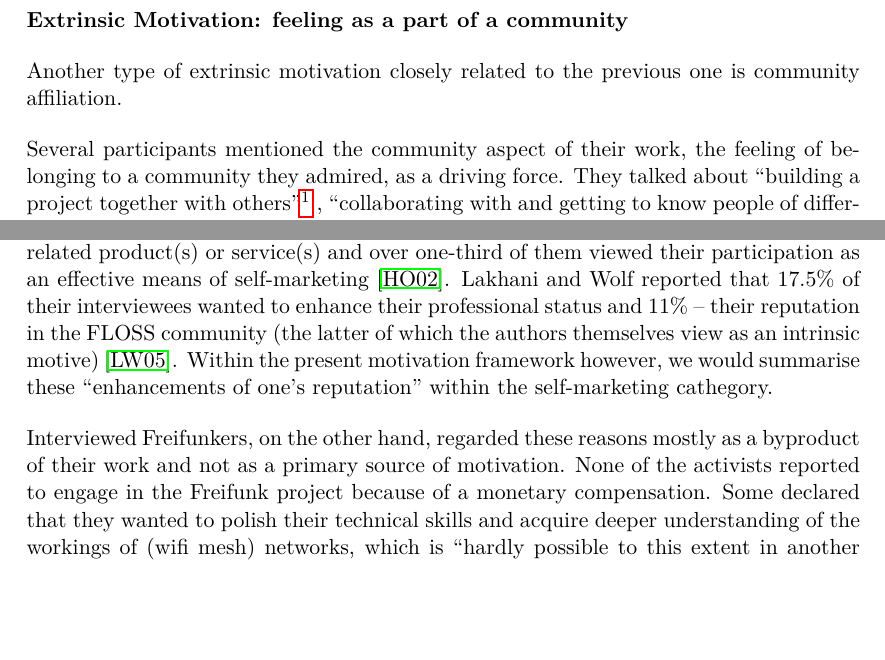
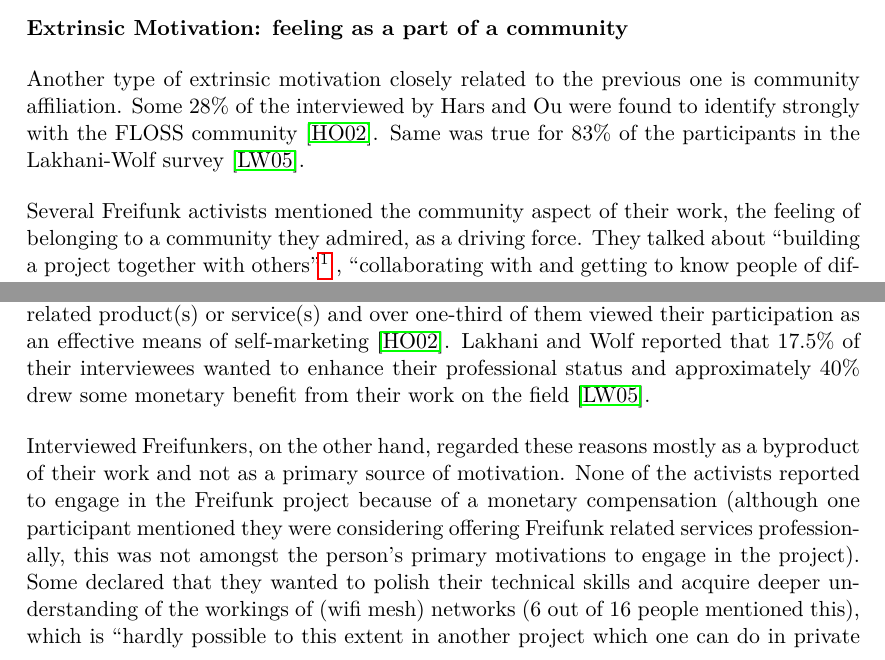
Before and after one commit to lusy/motFossFf-paper, a LaTeX paper (main.tex, which reads 5-Freifunk.tex): two parts of pages 10 and 12 of 18, joined at a grey line, cut so that both start at the same text, the shorter picture padded with empty space. Compiled offline with pdfLaTeX.

Commit message:
revise results section

```diff
--- a/5-Freifunk.tex
+++ b/5-Freifunk.tex
@@ -71,9 +72,11 @@ Although net neutrality is one of the key principles in the Pico-Peering-Agreeme
 %Why hackers do... too
 
 Another type of extrinsic motivation closely related to the previous one is community affiliation.
+Some $28\%$ of the interviewed by Hars and Ou were found to identify strongly with the FLOSS community~\cite{HarOu2002}.
+Same was true for $83\%$ of the participants in the Lakhani-Wolf survey~\cite{LakWo2005}.
 
 % feeling part of a community
-Several participants mentioned the community aspect of their work, the feeling of belonging to a community they admired, as a driving force.
+Several Freifunk activists mentioned the community aspect of their work, the feeling of belonging to a community they admired, as a driving force.
 They talked about ``building a project together with others''\footnote{The interviews were conducted in German. Here mentioned citations have been translated by the author. The author carries responsibility and apologises for any inaccuracies.}
 , ``collaborating with and getting to know people of different ages and backgrounds, which would have hardly happened in a different setting'' and ``expanding one's horizons and getting out of one's comfort zone''.
 We can recognise here the ``relatedness to others'' component from the motivations' research which apparently drives individuals to internalising the activity they engage in~\cite{RyDe2000}.
@@ -149,21 +152,14 @@ The suggested future reward may denote direct monetary benefit or the indirect p
 On the whole, we can maintain that all these factors appear to be fairly important for FLOSS developers.
 Ca.\ $41\%$ of the participants in the Lakhani-Wolf survey~\cite{LakWo2005} and $88\%$ of the interviewed by Hars and Ou~\cite{HarOu2002} confessed that they wanted to better their skills.
 Furthermore, Hars and Ou found that $16\%$ of their participants were paid directly to contribute to FLOSS projects, $14\%$ wanted to sell or were already selling related product(s) or service(s) and over one-third of them viewed their participation as an effective means of self-marketing~\cite{HarOu2002}.
-Lakhani and Wolf reported that $17.5\%$ of their interviewees wanted to enhance their professional status and $11\%$ -- their reputation in the FLOSS community (the latter of which the authors themselves view as an intrinsic motive)~\cite{LakWo2005}.
-Within the present motivation framework however, we would summarise these ``enhancements of one's reputation'' within the self-marketing cathegory.
-
-\begin{comment}
-Lakhani and Wolf:
-oder
-17.5% Enhance professional status (kategorisiert als expected approval) --> self-marketing
-11.0% Enhance reputation in F/OSS community(intrinsic bei denen) --> expected approval?
-\end{comment}
+Lakhani and Wolf reported that $17.5\%$ of their interviewees wanted to enhance their professional status and approximately $40\%$ drew some monetary benefit from their work on the field~\cite{LakWo2005}.
 
 % monetary compensation (extrinsic)
 Interviewed Freifunkers, on the other hand, regarded these reasons mostly as a byproduct of their work and not as a primary source of motivation.
-None of the activists reported to engage in the Freifunk project because of a monetary compensation.
+None of the activists reported to engage in the Freifunk project because of a monetary compensation
+(although one participant mentioned they were considering offering Freifunk related services professionally, this was not amongst the person's primary motivations to engage in the project).
 %enhance technical knowledge/skills (extrinsic, but self-determined)
-Some declared that they wanted to polish their technical skills and acquire deeper understanding of the workings of (wifi mesh) networks, which is ``hardly possible to this extent in another project which one can do in private in one's spare time''.
+Some declared that they wanted to polish their technical skills and acquire deeper understanding of the workings of (wifi mesh) networks (6 out of 16 people mentioned this), which is ``hardly possible to this extent in another project which one can do in private in one's spare time''.
 However, this was also not the main motive for them to be active in the Freifunk community.
 
 % better job opportunities/networking (extrinsic)
```
Also changed, not shown: 5-Freifunk.tex (7 more changed lines).
